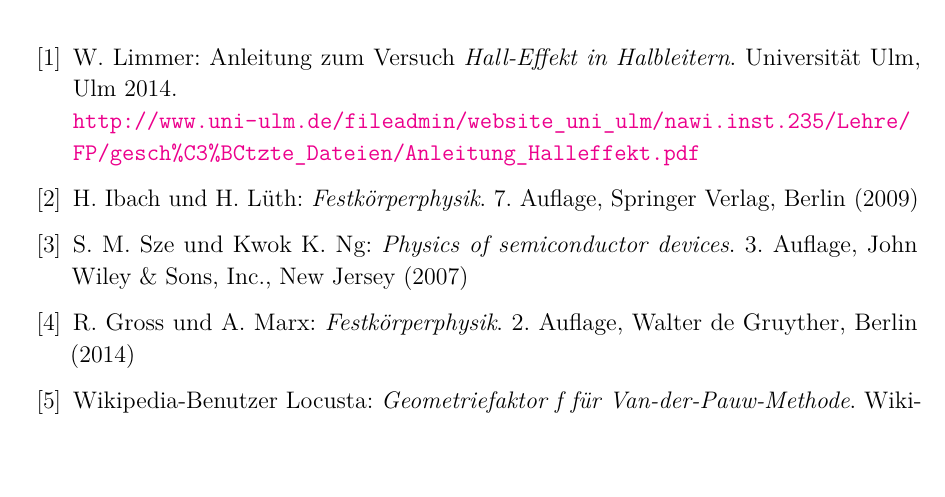
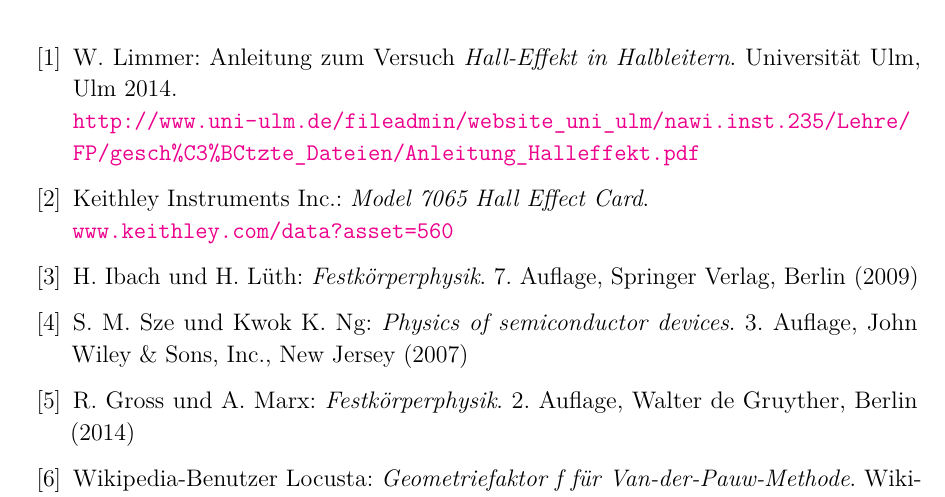
Before and after one commit to aquileia/FP-WS2014, a LaTeX document (V26 Hall-Effekt/V26_Halleffekt.tex): part of page 27 of 28, cut so that both start at the same text. Compiled offline with pdfLaTeX; an older LaTeX class or package is replaced by its successor.

Commit message:
V26: Add pictures to illustrate the execution
One photo taken by myself, three copies from the manual and one copy from
the specification sheet of the relais card (which was added to the
bibliography).

```diff
--- a/V26 Hall-Effekt/V26_Halleffekt.tex
+++ b/V26 Hall-Effekt/V26_Halleffekt.tex
@@ -23,6 +23,8 @@
 \begin{thebibliography}{10}
 \bibitem{lit:manual} W. Limmer: Anleitung zum Versuch \emph{Hall-Effekt in Halbleitern}. Universität Ulm, Ulm 2014.\\
 \url{http://www.uni-ulm.de/fileadmin/website_uni_ulm/nawi.inst.235/Lehre/FP/gesch%C3%BCtzte_Dateien/Anleitung_Halleffekt.pdf}
+\bibitem{lit:keithley} Keithley Instruments Inc.: \emph{Model 7065 Hall Effect Card}.\\
+\url{www.keithley.com/data?asset=560}
 \bibitem{lit:Iba09} H. Ibach und H. Lüth: \emph{Festkörperphysik}. 7. Auflage, Springer Verlag, Berlin (2009)
 \bibitem{lit:Sze07} S. M. Sze und Kwok K. Ng: \emph{Physics of semiconductor devices}. 3. Auflage, John Wiley \& Sons, Inc., New Jersey (2007)
 \bibitem{lit:GroMa14} R. Gross und A. Marx: \emph{Festkörperphysik}. 2. Auflage, Walter de Gruyther, Berlin (2014)
```
Also changed, not shown: V26 Hall-Effekt/graphics/Keithley_R_H.png (added), V26 Hall-Effekt/graphics/Keithley_rho.png (added), V26 Hall-Effekt/graphics/Relais.png (added), V26 Hall-Effekt/graphics/Relais_new.png (added), V26 Hall-Effekt/graphics/trefoil.jpg (added).
